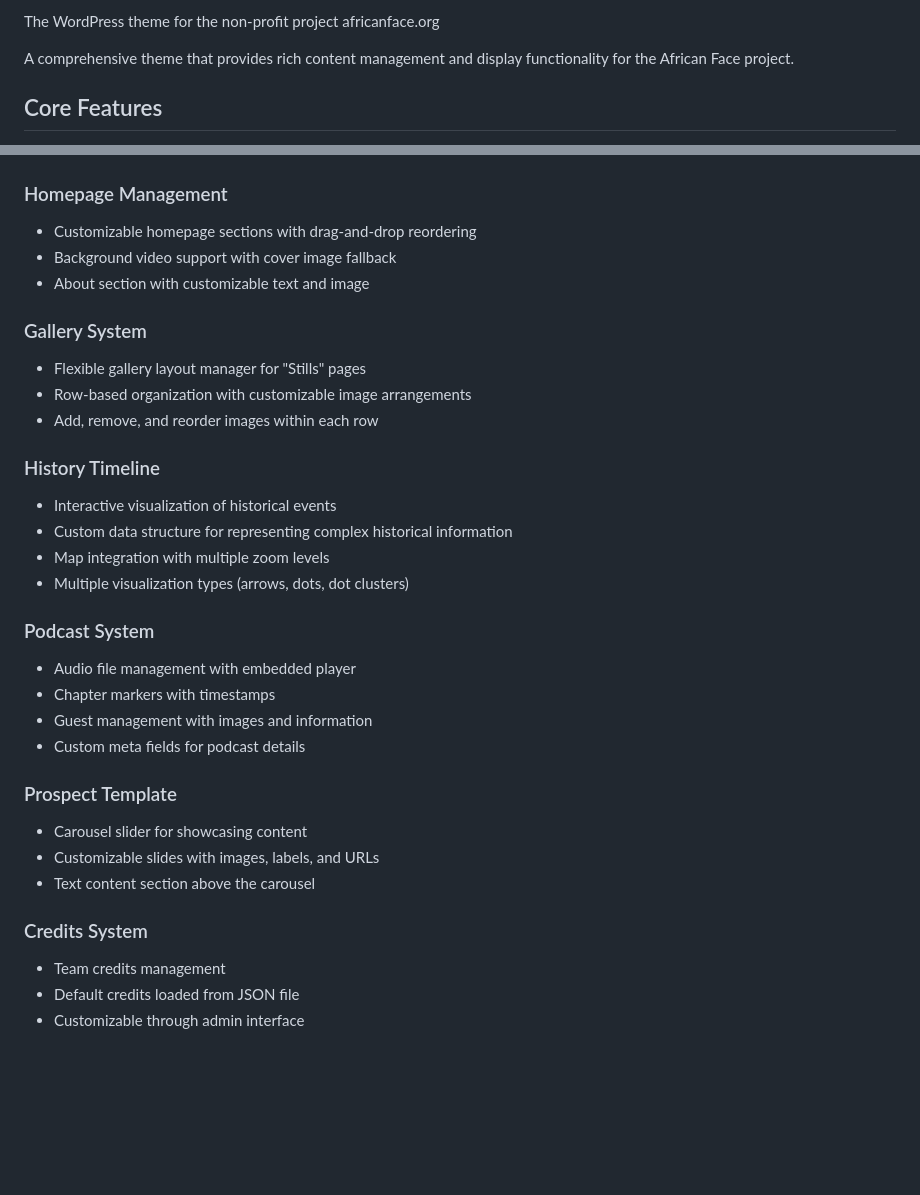
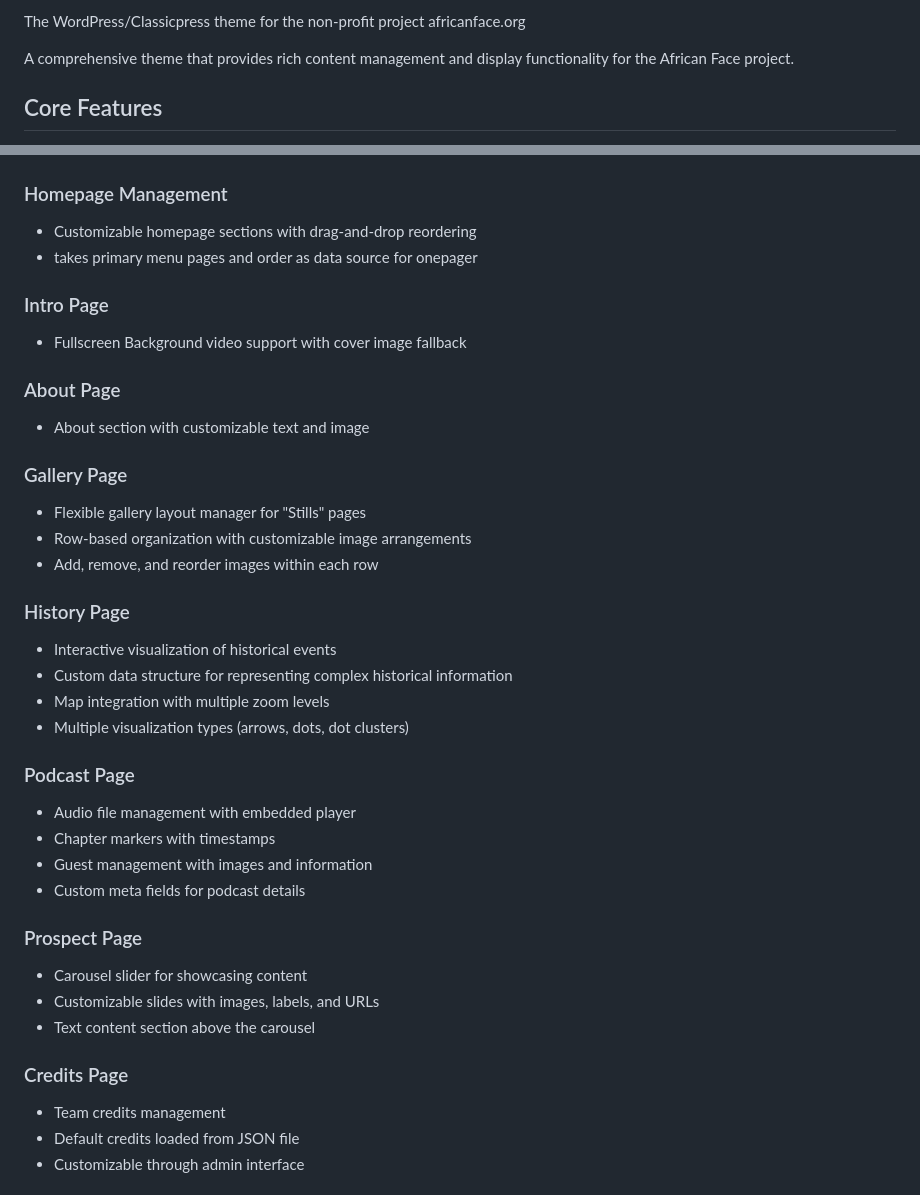
Before and after one commit to JensS/afct, a Markdown page: README.md, 2 parts joined by grey strips. Drawn GitHub-style; blank space fills up the shorter version.

Commit message:
docs: Update README with page-specific feature descriptions

```diff
--- a/README.md
+++ b/README.md
@@ -1,4 +1,4 @@
-The WordPress theme for the non-profit project africanface.org
+The WordPress/Classicpress theme for the non-profit project africanface.org
 
 A comprehensive theme that provides rich content management and display functionality for the African Face project.
 
@@ -14,32 +14,37 @@ A comprehensive theme that provides rich content management and display function
 
 ### Homepage Management
 - Customizable homepage sections with drag-and-drop reordering
-- Background video support with cover image fallback
+- takes primary menu pages and order as data source for onepager
+
+### Intro Page
+-  Fullscreen Background video support with cover image fallback
+
+### About Page
 - About section with customizable text and image
 
-### Gallery System
+### Gallery Page
 - Flexible gallery layout manager for "Stills" pages
 - Row-based organization with customizable image arrangements
 - Add, remove, and reorder images within each row
 
-### History Timeline
+### History Page
 - Interactive visualization of historical events
 - Custom data structure for representing complex historical information
 - Map integration with multiple zoom levels
 - Multiple visualization types (arrows, dots, dot clusters)
 
-### Podcast System
+### Podcast Page
 - Audio file management with embedded player
 - Chapter markers with timestamps
 - Guest management with images and information
 - Custom meta fields for podcast details
 
-### Prospect Template
+### Prospect Page
 - Carousel slider for showcasing content
 - Customizable slides with images, labels, and URLs
 - Text content section above the carousel
 
-### Credits System
+### Credits Page
 - Team credits management
 - Default credits loaded from JSON file
 - Customizable through admin interface
```
